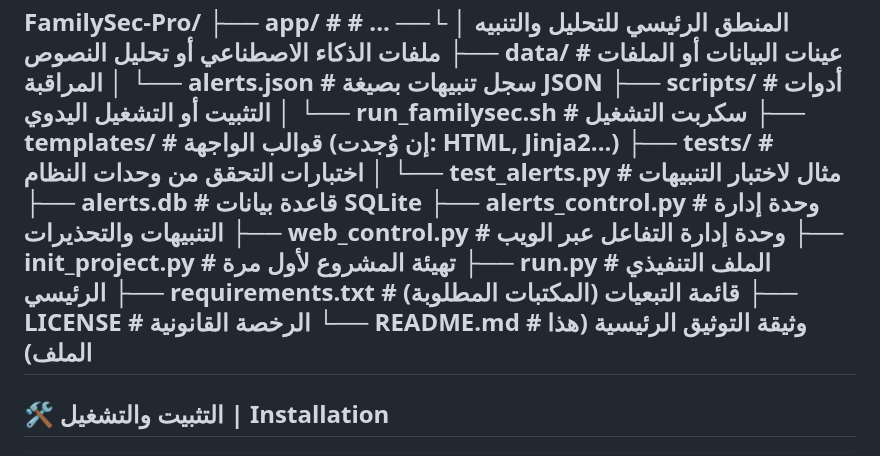
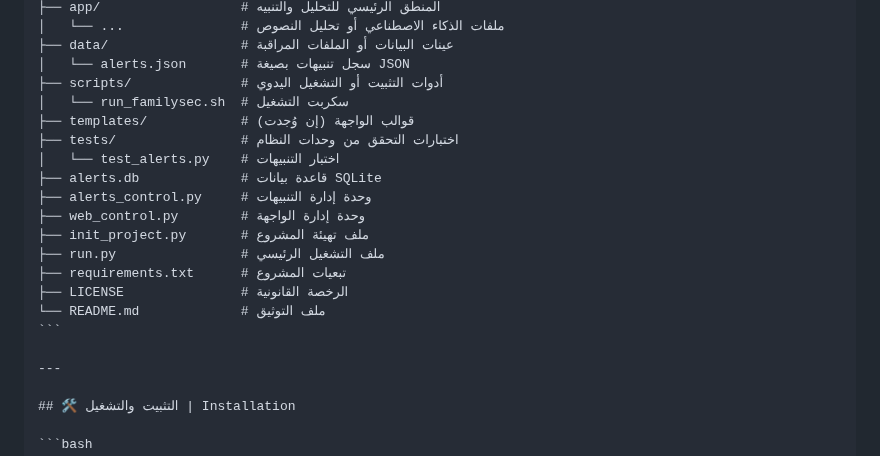
Before and after one commit to ABDESSAMAD-BOURKIBATE/FamilySec-Pro, a Markdown page: README.md, the part around one of its changes. Rendered like a GitHub page.

````diff
--- a/README.md
+++ b/README.md
@@ -53,17 +55,19 @@ FamilySec-Pro/
 │   └── alerts.json       # سجل تنبيهات بصيغة JSON
 ├── scripts/              # أدوات التثبيت أو التشغيل اليدوي
 │   └── run_familysec.sh  # سكربت التشغيل
-├── templates/            # قوالب الواجهة (إن وُجدت: HTML, Jinja2...)
+├── templates/            # قوالب الواجهة (إن وُجدت)
 ├── tests/                # اختبارات التحقق من وحدات النظام
-│   └── test_alerts.py    # مثال لاختبار التنبيهات
+│   └── test_alerts.py    # اختبار التنبيهات
 ├── alerts.db             # قاعدة بيانات SQLite
-├── alerts_control.py     # وحدة إدارة التنبيهات والتحذيرات
-├── web_control.py        # وحدة إدارة التفاعل عبر الويب
-├── init_project.py       # تهيئة المشروع لأول مرة
-├── run.py                # الملف التنفيذي الرئيسي
-├── requirements.txt      # قائمة التبعيات (المكتبات المطلوبة)
+├── alerts_control.py     # وحدة إدارة التنبيهات
+├── web_control.py        # وحدة إدارة الواجهة
+├── init_project.py       # ملف تهيئة المشروع
+├── run.py                # ملف التشغيل الرئيسي
+├── requirements.txt      # تبعيات المشروع
 ├── LICENSE               # الرخصة القانونية
-└── README.md             # وثيقة التوثيق الرئيسية (هذا الملف)
+└── README.md             # ملف التوثيق
+```</code>
+
 ---
 
 ## 🛠️ التثبيت والتشغيل | Installation
````
Also changed, not shown: other parts of README.md (+2 -0 lines).
